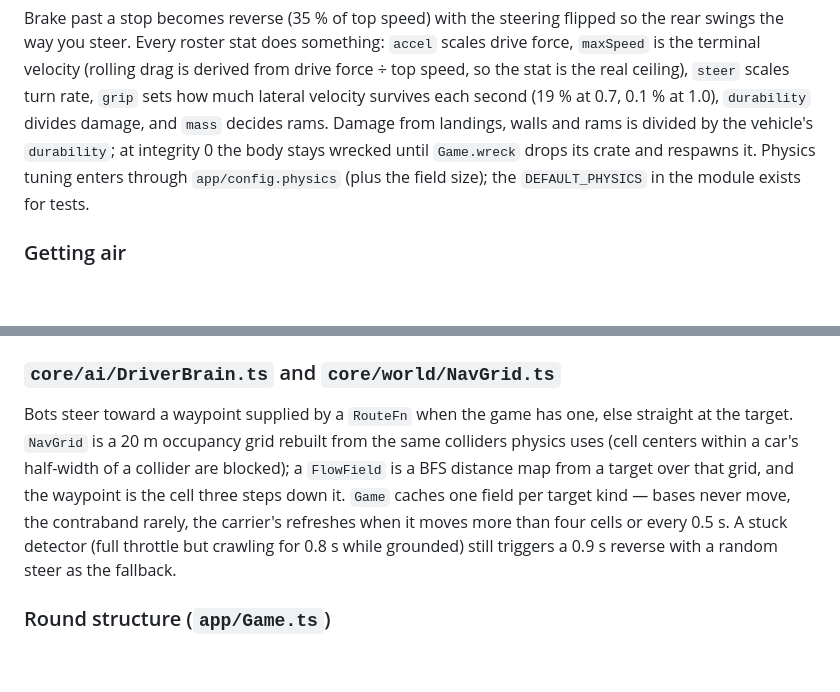
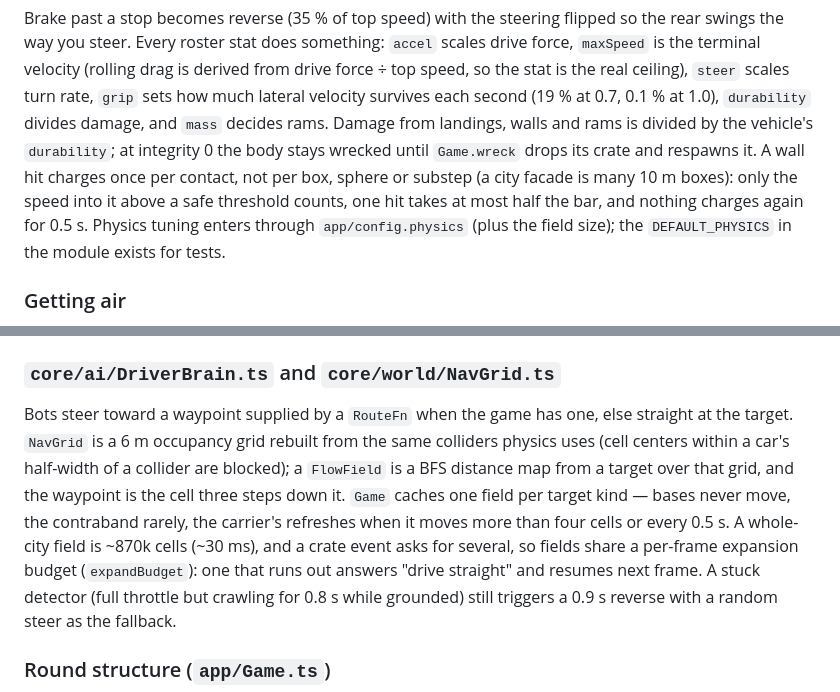
Before and after one commit to goggledefogger/smugglers-town-3d, a Markdown page: docs/ARCHITECTURE.md, 2 parts joined by grey strips. GitHub-like rendering; blank space fills up the shorter version.

Commit message:
docs: crash damage metering, the route budget, and the perf log
Co-Authored-By: Claude Opus 5.5 <noreply@anthropic.com>

```diff
--- a/docs/ARCHITECTURE.md
+++ b/docs/ARCHITECTURE.md
@@ -152,7 +152,10 @@ real ceiling), `steer` scales turn rate, `grip` sets how much lateral
 velocity survives each second (19 % at 0.7, 0.1 % at 1.0), `durability`
 divides damage, and `mass` decides rams. Damage from landings, walls
 and rams is divided by the vehicle's `durability`; at integrity 0 the body
-stays wrecked until `Game.wreck` drops its crate and respawns it. Physics
+stays wrecked until `Game.wreck` drops its crate and respawns it. A wall hit
+charges once per contact, not per box, sphere or substep (a city facade is
+many 10 m boxes): only the speed into it above a safe threshold counts, one
+hit takes at most half the bar, and nothing charges again for 0.5 s. Physics
 tuning enters through `app/config.physics` (plus the field size); the
 `DEFAULT_PHYSICS` in the module exists for tests.
 
@@ -206,12 +209,15 @@ any machine — the first prerequisite in `docs/MULTIPLAYER.md`.
 
 ### `core/ai/DriverBrain.ts` and `core/world/NavGrid.ts`
 Bots steer toward a waypoint supplied by a `RouteFn` when the game has one,
-else straight at the target. `NavGrid` is a 20 m occupancy grid rebuilt from
+else straight at the target. `NavGrid` is a 6 m occupancy grid rebuilt from
 the same colliders physics uses (cell centers within a car's half-width of a
 collider are blocked); a `FlowField` is a BFS distance map from a target
 over that grid, and the waypoint is the cell three steps down it. `Game`
 caches one field per target kind — bases never move, the contraband rarely,
 the carrier's refreshes when it moves more than four cells or every 0.5 s.
+A whole-city field is ~870k cells (~30 ms), and a crate event asks for
+several, so fields share a per-frame expansion budget (`expandBudget`): one
+that runs out answers "drive straight" and resumes next frame.
 A stuck detector (full throttle but crawling for 0.8 s while grounded) still
 triggers a 0.9 s reverse with a random steer as the fallback.
 
```
Also changed, not shown: CONTRIBUTING.md (+4 -1 lines).
